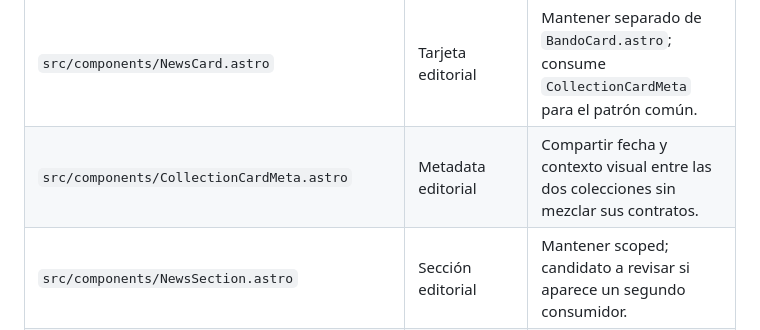
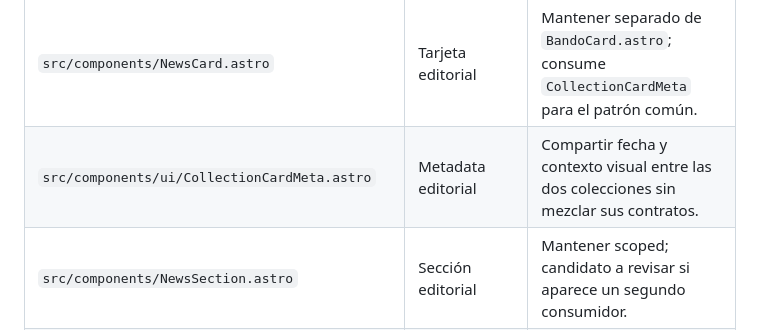
Before and after one commit to ralph1985/palomares-del-campo, a Markdown page: docs/css-architecture-inventory.md, the part around the change. Drawn GitHub-style.

```diff
--- a/docs/css-architecture-inventory.md
+++ b/docs/css-architecture-inventory.md
@@ -46,7 +46,7 @@ Este inventario comenzó en la Fase 1 y se actualiza con las decisiones de refac
 | `src/components/CollectionArchive.astro`                        | Archivo compartido | Mantener scoped; conserva filtros y estados vacíos de las colecciones.                     |
 | `src/components/BandoCard.astro`                                | Tarjeta editorial  | Mantener separado de `NewsCard.astro`; consume `CollectionCardMeta` para el patrón común.  |
 | `src/components/NewsCard.astro`                                 | Tarjeta editorial  | Mantener separado de `BandoCard.astro`; consume `CollectionCardMeta` para el patrón común. |
-| `src/components/CollectionCardMeta.astro`                       | Metadata editorial | Compartir fecha y contexto visual entre las dos colecciones sin mezclar sus contratos.     |
+| `src/components/ui/CollectionCardMeta.astro`                    | Metadata editorial | Compartir fecha y contexto visual entre las dos colecciones sin mezclar sus contratos.     |
 | `src/components/NewsSection.astro`                              | Sección editorial  | Mantener scoped; candidato a revisar si aparece un segundo consumidor.                     |
 | `src/components/current-affairs/CurrentAffairsEmptyState.astro` | Estado editorial   | Mantener scoped; extraer solo si aparece en varias colecciones.                            |
 
```
Also changed, not shown: docs/architecture.md (+4 -0 lines).
